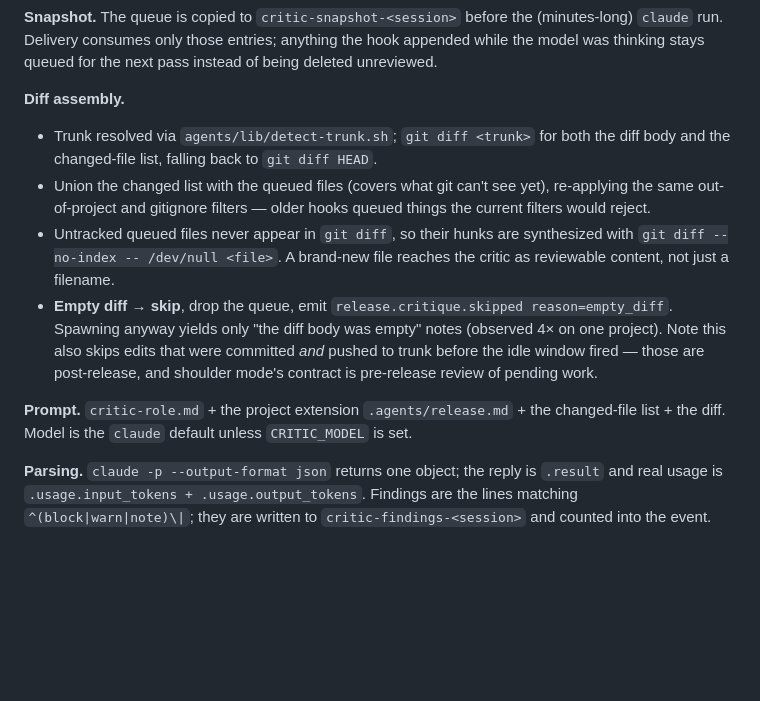
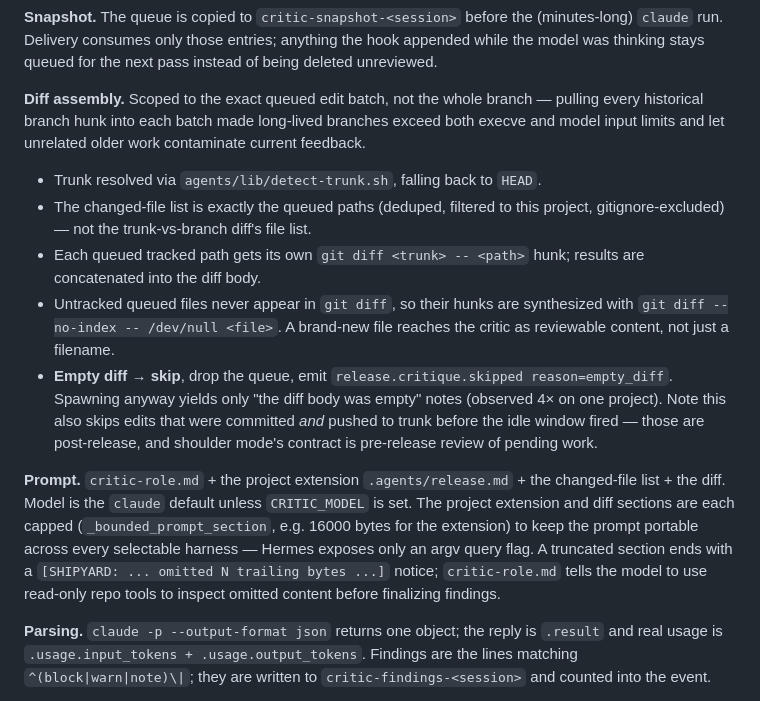
Before and after one commit to wabbazzar/shipyard, a Markdown page: docs/shoulder-mode.md, the part around the change. Rendered like a GitHub page; blank space fills up the shorter version.

Commit message:
scribe: nightly refresh (1 file(s))
Co-Authored-By: shipyard-chronicler <noreply@anthropic.com>

```diff
--- a/docs/shoulder-mode.md
+++ b/docs/shoulder-mode.md
@@ -114,13 +114,17 @@ whole critique on every 30-second poll.
 anything the hook appended while the model was thinking stays queued for the
 next pass instead of being deleted unreviewed.
 
-**Diff assembly.**
+**Diff assembly.** Scoped to the exact queued edit batch, not the whole
+branch — pulling every historical branch hunk into each batch made
+long-lived branches exceed both execve and model input limits and let
+unrelated older work contaminate current feedback.
 
-- Trunk resolved via `agents/lib/detect-trunk.sh`; `git diff <trunk>` for both
-  the diff body and the changed-file list, falling back to `git diff HEAD`.
-- Union the changed list with the queued files (covers what git can't see
-  yet), re-applying the same out-of-project and gitignore filters — older
-  hooks queued things the current filters would reject.
+- Trunk resolved via `agents/lib/detect-trunk.sh`, falling back to `HEAD`.
+- The changed-file list is exactly the queued paths (deduped, filtered to
+  this project, gitignore-excluded) — not the trunk-vs-branch diff's file
+  list.
+- Each queued tracked path gets its own `git diff <trunk> -- <path>` hunk;
+  results are concatenated into the diff body.
 - Untracked queued files never appear in `git diff`, so their hunks are
   synthesized with `git diff --no-index -- /dev/null <file>`. A brand-new file
   reaches the critic as reviewable content, not just a filename.
@@ -133,7 +137,13 @@ next pass instead of being deleted unreviewed.
 
 **Prompt.** `critic-role.md` + the project extension `.agents/release.md` +
 the changed-file list + the diff. Model is the `claude` default unless
-`CRITIC_MODEL` is set.
+`CRITIC_MODEL` is set. The project extension and diff sections are each
+capped (`_bounded_prompt_section`, e.g. 16000 bytes for the extension) to
+keep the prompt portable across every selectable harness — Hermes exposes
+only an argv query flag. A truncated section ends with a
+`[SHIPYARD: ... omitted N trailing bytes ...]` notice; `critic-role.md`
+tells the model to use read-only repo tools to inspect omitted content
+before finalizing findings.
 
 **Parsing.** `claude -p --output-format json` returns one object; the reply is
 `.result` and real usage is `.usage.input_tokens + .usage.output_tokens`.
```
